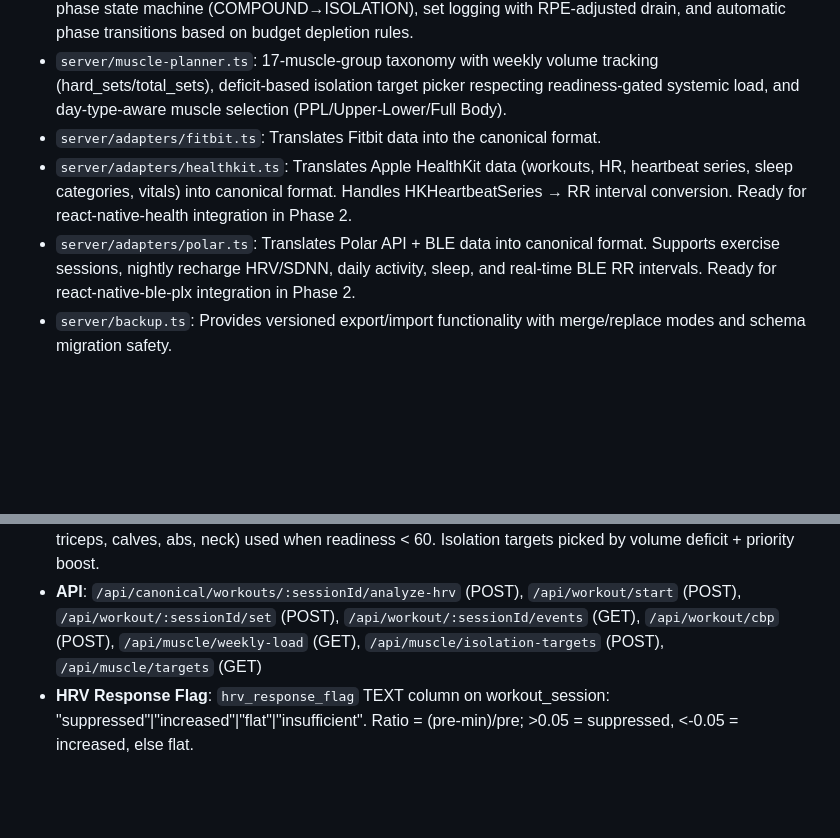
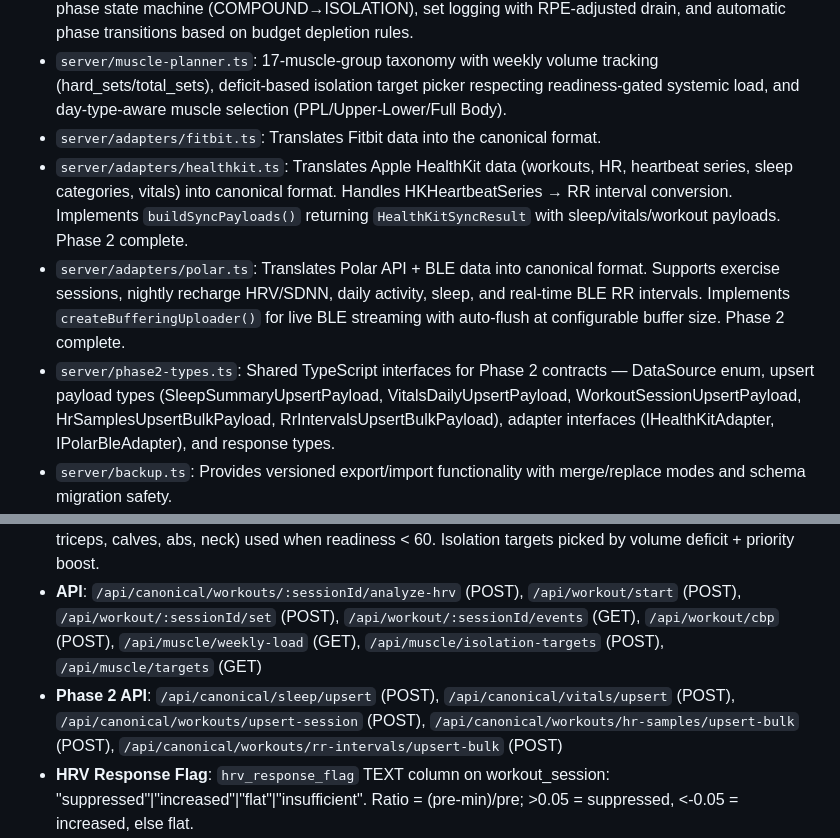
Before and after one commit to drakonoslav/bulk-coach, a Markdown page: replit.md, 2 parts joined by grey strips. Drawn GitHub-style; blank space fills up the shorter version.

Commit message:
Add new API endpoints for syncing health data
Introduce new POST endpoints for upserting sleep, vitals, workout sessions, HR samples, and RR intervals, along with associated Phase 2 types and adapter implementations for HealthKit and Polar.

Replit-Commit-Author: Agent
Replit-Commit-Session-Id: f1c5c7d3-b1ac-402f-9157-32b255e6b411
Replit-Commit-Checkpoint-Type: intermediate_checkpoint
Replit-Commit-Event-Id: e45b37bb-f539-424a-a4b0-6f8d4dd27c32
Replit-Commit-Screenshot-Url: https://storage.googleapis.com/screenshot-production-us-central1/1f07cee0-0836-4b47-b04f-c5c24638d4fd/f1c5c7d3-b1ac-402f-9157-32b255e6b411/jYjEU0k
Replit-Helium-Checkpoint-Created: true

```diff
--- a/replit.md
+++ b/replit.md
@@ -17,8 +17,9 @@ Core logic is modularized:
 - `server/workout-engine.ts`: Workout game engine with CBP (Compound Budget Points) drain model, phase state machine (COMPOUND→ISOLATION), set logging with RPE-adjusted drain, and automatic phase transitions based on budget depletion rules.
 - `server/muscle-planner.ts`: 17-muscle-group taxonomy with weekly volume tracking (hard_sets/total_sets), deficit-based isolation target picker respecting readiness-gated systemic load, and day-type-aware muscle selection (PPL/Upper-Lower/Full Body).
 - `server/adapters/fitbit.ts`: Translates Fitbit data into the canonical format.
-- `server/adapters/healthkit.ts`: Translates Apple HealthKit data (workouts, HR, heartbeat series, sleep categories, vitals) into canonical format. Handles HKHeartbeatSeries → RR interval conversion. Ready for react-native-health integration in Phase 2.
-- `server/adapters/polar.ts`: Translates Polar API + BLE data into canonical format. Supports exercise sessions, nightly recharge HRV/SDNN, daily activity, sleep, and real-time BLE RR intervals. Ready for react-native-ble-plx integration in Phase 2.
+- `server/adapters/healthkit.ts`: Translates Apple HealthKit data (workouts, HR, heartbeat series, sleep categories, vitals) into canonical format. Handles HKHeartbeatSeries → RR interval conversion. Implements `buildSyncPayloads()` returning `HealthKitSyncResult` with sleep/vitals/workout payloads. Phase 2 complete.
+- `server/adapters/polar.ts`: Translates Polar API + BLE data into canonical format. Supports exercise sessions, nightly recharge HRV/SDNN, daily activity, sleep, and real-time BLE RR intervals. Implements `createBufferingUploader()` for live BLE streaming with auto-flush at configurable buffer size. Phase 2 complete.
+- `server/phase2-types.ts`: Shared TypeScript interfaces for Phase 2 contracts — DataSource enum, upsert payload types (SleepSummaryUpsertPayload, VitalsDailyUpsertPayload, WorkoutSessionUpsertPayload, HrSamplesUpsertBulkPayload, RrIntervalsUpsertBulkPayload), adapter interfaces (IHealthKitAdapter, IPolarBleAdapter), and response types.
 - `server/backup.ts`: Provides versioned export/import functionality with merge/replace modes and schema migration safety.
 - `server/fitbit-takeout.ts`: Parses Google Takeout ZIP files for Fitbit data, handling various CSV and JSON formats, and performing dual-writes to both `daily_log` and canonical tables via Fitbit adapter.
 - `server/sleep-alignment.ts`: Implements a 3-layer sleep model for deviation classification and trending.
@@ -34,6 +35,7 @@ UI/UX decisions include a dark theme with a teal primary color (#00D4AA), a purp
 - **Workout Engine**: CBP formula = Math.pow(readinessScore/100, 1.4) * 100. Compound drain = 8 + RPE adjustment, isolation drain = 3 + RPE adjustment. Phase switches to ISOLATION when CBP ≤ 25 or after 8+ compounds with CBP ≤ 40.
 - **Muscle Planner**: 17 granular muscle groups with weekly targets. Low-systemic muscles (delts, biceps, triceps, calves, abs, neck) used when readiness < 60. Isolation targets picked by volume deficit + priority boost.
 - **API**: `/api/canonical/workouts/:sessionId/analyze-hrv` (POST), `/api/workout/start` (POST), `/api/workout/:sessionId/set` (POST), `/api/workout/:sessionId/events` (GET), `/api/workout/cbp` (POST), `/api/muscle/weekly-load` (GET), `/api/muscle/isolation-targets` (POST), `/api/muscle/targets` (GET)
+- **Phase 2 API**: `/api/canonical/sleep/upsert` (POST), `/api/canonical/vitals/upsert` (POST), `/api/canonical/workouts/upsert-session` (POST), `/api/canonical/workouts/hr-samples/upsert-bulk` (POST), `/api/canonical/workouts/rr-intervals/upsert-bulk` (POST)
 - **HRV Response Flag**: `hrv_response_flag` TEXT column on workout_session: "suppressed"|"increased"|"flat"|"insufficient". Ratio = (pre-min)/pre; >0.05 = suppressed, <-0.05 = increased, else flat.
 - **Bias Normalization**: strength_bias rounded to 4 decimals, cardio_bias = 1 - strength_bias (ensures exact 1.0 sum).
 - **Data Sources API**: `/api/data-sources` (GET) returns per-source record counts (workouts/vitals/sleep) and last sync timestamp.
```
